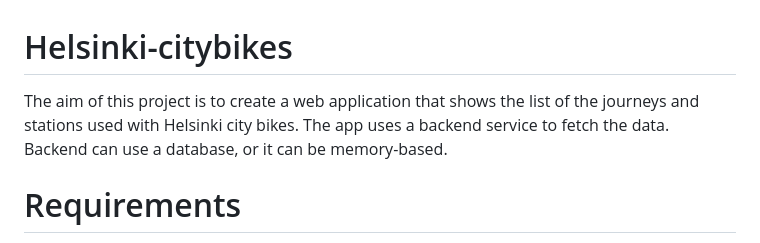
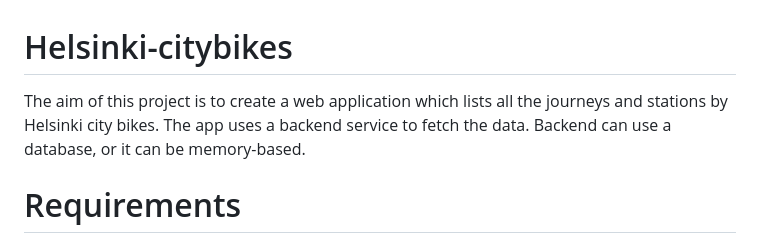
Before and after one commit to allienka/Helsinki-bikes, a Markdown page: README.md, the part around the change. GitHub-like rendering.

```diff
--- a/README.md
+++ b/README.md
@@ -1,6 +1,6 @@
 # Helsinki-citybikes
 
-The aim of this project is to create a web application that shows the list of the journeys and stations used with Helsinki city bikes. The app uses a backend service to fetch the data. Backend can use a database, or it can be memory-based.
+The aim of this project is to create a web application which lists all the journeys and stations by Helsinki city bikes. The app uses a backend service to fetch the data. Backend can use a database, or it can be memory-based.
 
 # Requirements
 
```
